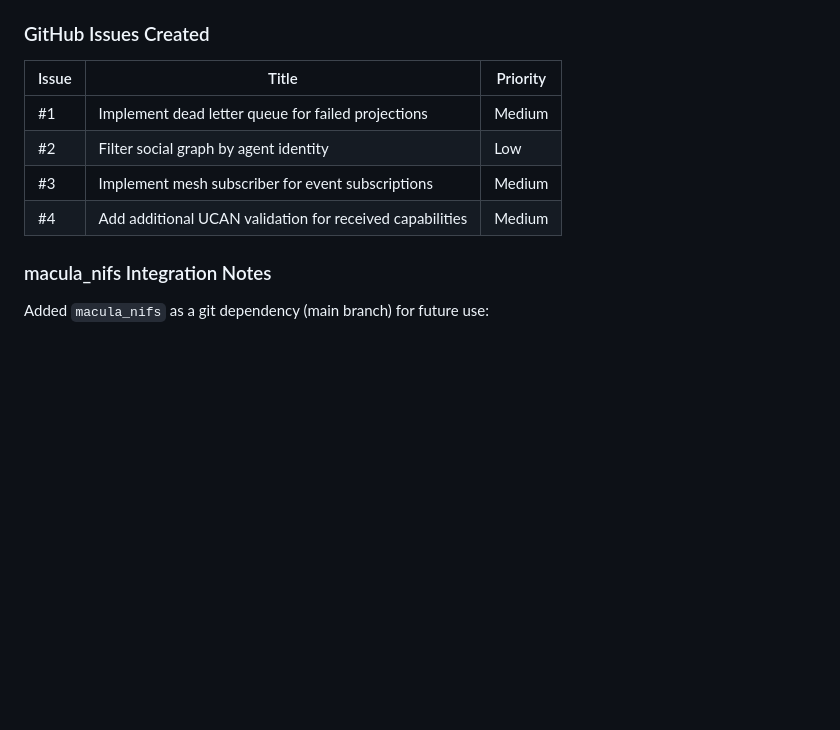
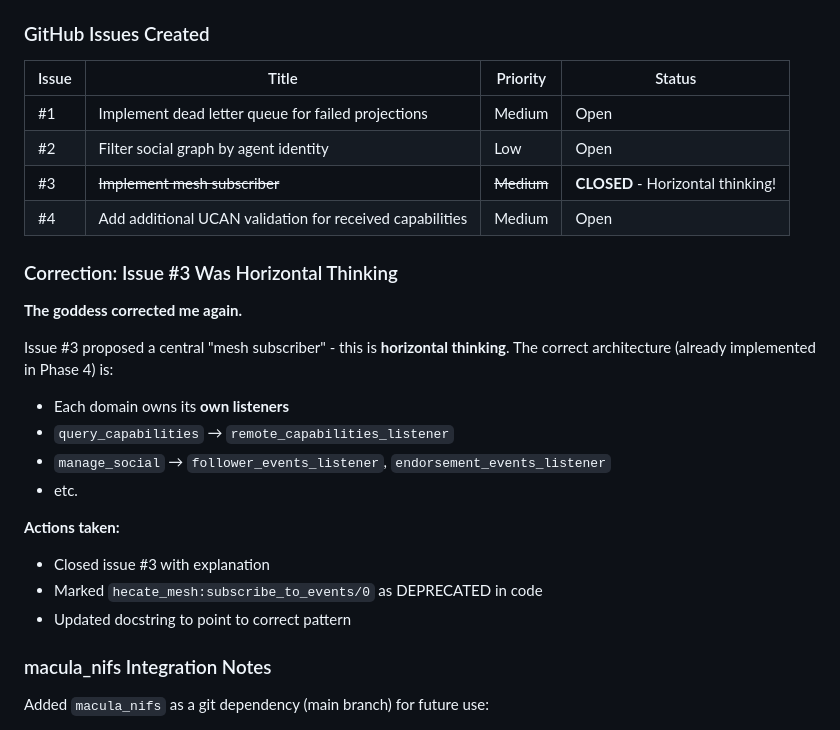
Before and after one commit to hecate-social/hecate-daemon, a Markdown page: .hecate/RESPONSES.md, the part around the change. Rendered like a GitHub page; blank space fills up the shorter version.

Commit message:
chore: Update Hecate channel - corrected horizontal thinking on issue #3
Co-Authored-By: Claude Opus 4.5 <noreply@anthropic.com>

```diff
--- a/.hecate/RESPONSES.md
+++ b/.hecate/RESPONSES.md
@@ -480,12 +480,28 @@ Created `capability_validation.erl` with pure Erlang validation (no NIF dependen
 
 ### GitHub Issues Created
 
-| Issue | Title | Priority |
-|-------|-------|----------|
-| #1 | Implement dead letter queue for failed projections | Medium |
-| #2 | Filter social graph by agent identity | Low |
-| #3 | Implement mesh subscriber for event subscriptions | Medium |
-| #4 | Add additional UCAN validation for received capabilities | Medium |
+| Issue | Title | Priority | Status |
+|-------|-------|----------|--------|
+| #1 | Implement dead letter queue for failed projections | Medium | Open |
+| #2 | Filter social graph by agent identity | Low | Open |
+| #3 | ~~Implement mesh subscriber~~ | ~~Medium~~ | **CLOSED** - Horizontal thinking! |
+| #4 | Add additional UCAN validation for received capabilities | Medium | Open |
+
+### Correction: Issue #3 Was Horizontal Thinking
+
+**The goddess corrected me again.**
+
+Issue #3 proposed a central "mesh subscriber" - this is **horizontal thinking**. The correct architecture (already implemented in Phase 4) is:
+
+- Each domain owns its **own listeners**
+- `query_capabilities` → `remote_capabilities_listener`
+- `manage_social` → `follower_events_listener`, `endorsement_events_listener`
+- etc.
+
+**Actions taken:**
+- Closed issue #3 with explanation
+- Marked `hecate_mesh:subscribe_to_events/0` as DEPRECATED in code
+- Updated docstring to point to correct pattern
 
 ### macula_nifs Integration Notes
 
```
